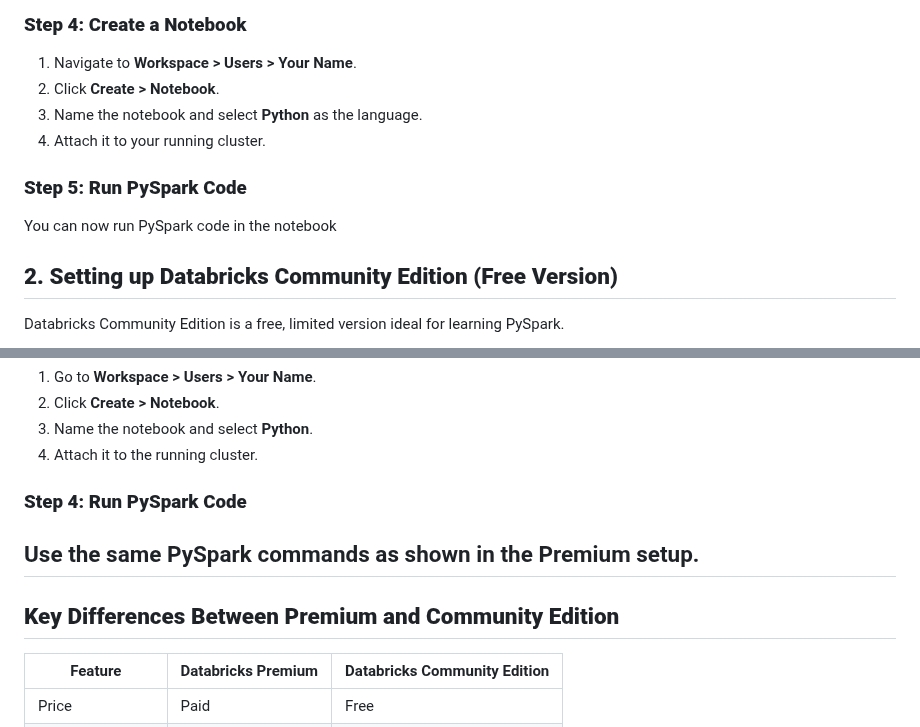
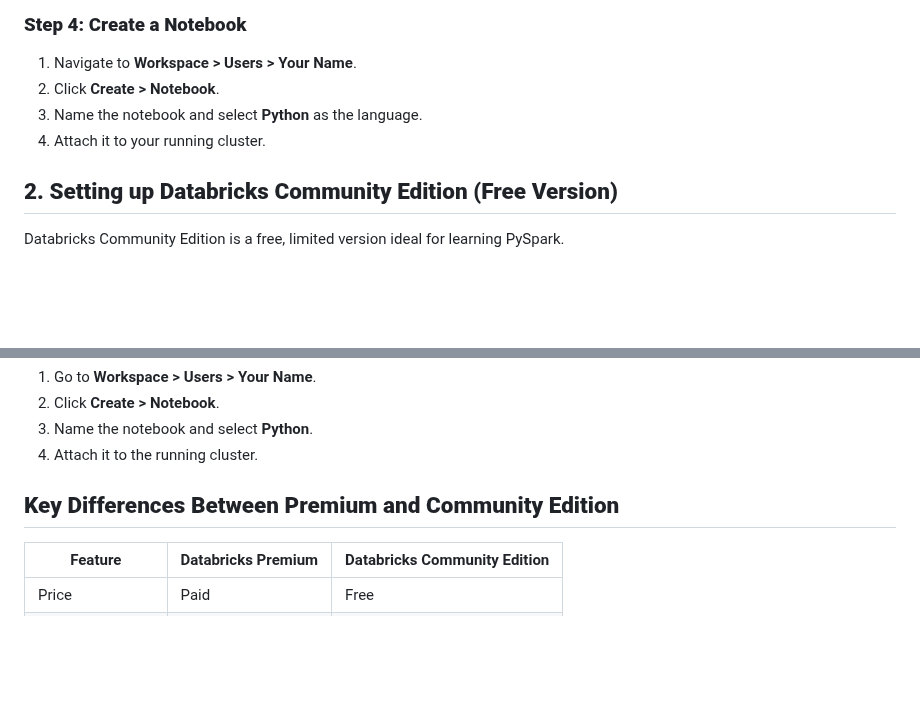
Before and after one commit to bitoollearner/leetcode-pyspark, a Markdown page: README.md, 2 parts joined by grey strips. Drawn GitHub-style; blank space fills up the shorter version.

```diff
--- a/README.md
+++ b/README.md
@@ -61,9 +61,6 @@ Databricks Premium is a paid plan that offers advanced features such as higher c
 3. Name the notebook and select **Python** as the language.
 4. Attach it to your running cluster.
 
-### **Step 5: Run PySpark Code**
-You can now run PySpark code in the notebook
-
 ## **2. Setting up Databricks Community Edition (Free Version)**
 Databricks Community Edition is a free, limited version ideal for learning PySpark.
 
@@ -86,11 +83,8 @@ Databricks Community Edition is a free, limited version ideal for learning PySpa
 3. Name the notebook and select **Python**.
 4. Attach it to the running cluster.
 
-### **Step 4: Run PySpark Code**
-Use the same PySpark commands as shown in the Premium setup.
----
+## **Key Differences Between Premium and Community Edition**
 
-## **Key Differences Between Premium and Community Edition**
 | Feature | Databricks Premium | Databricks Community Edition |
 |---------|-------------------|---------------------------|
 | Price | Paid | Free |
```
